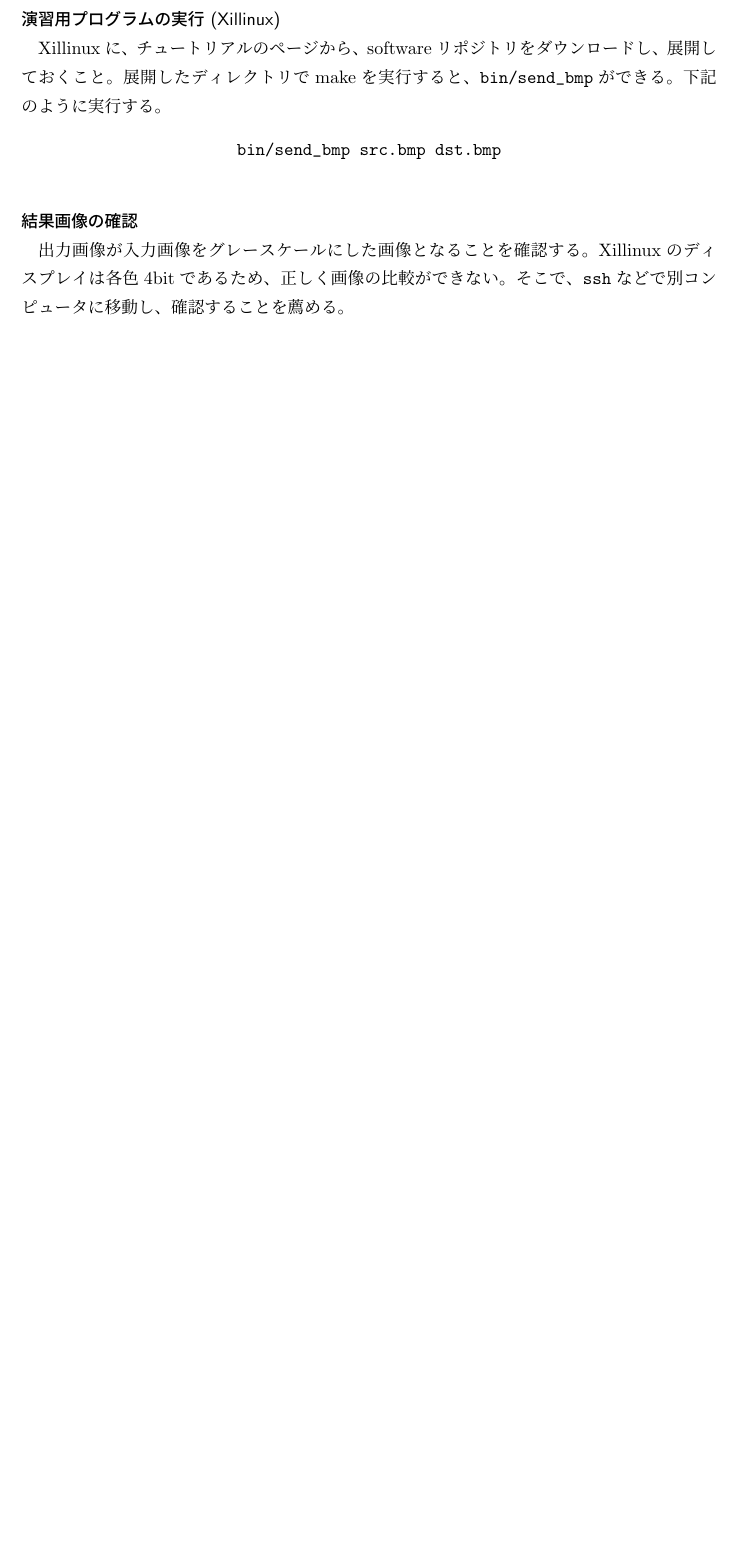
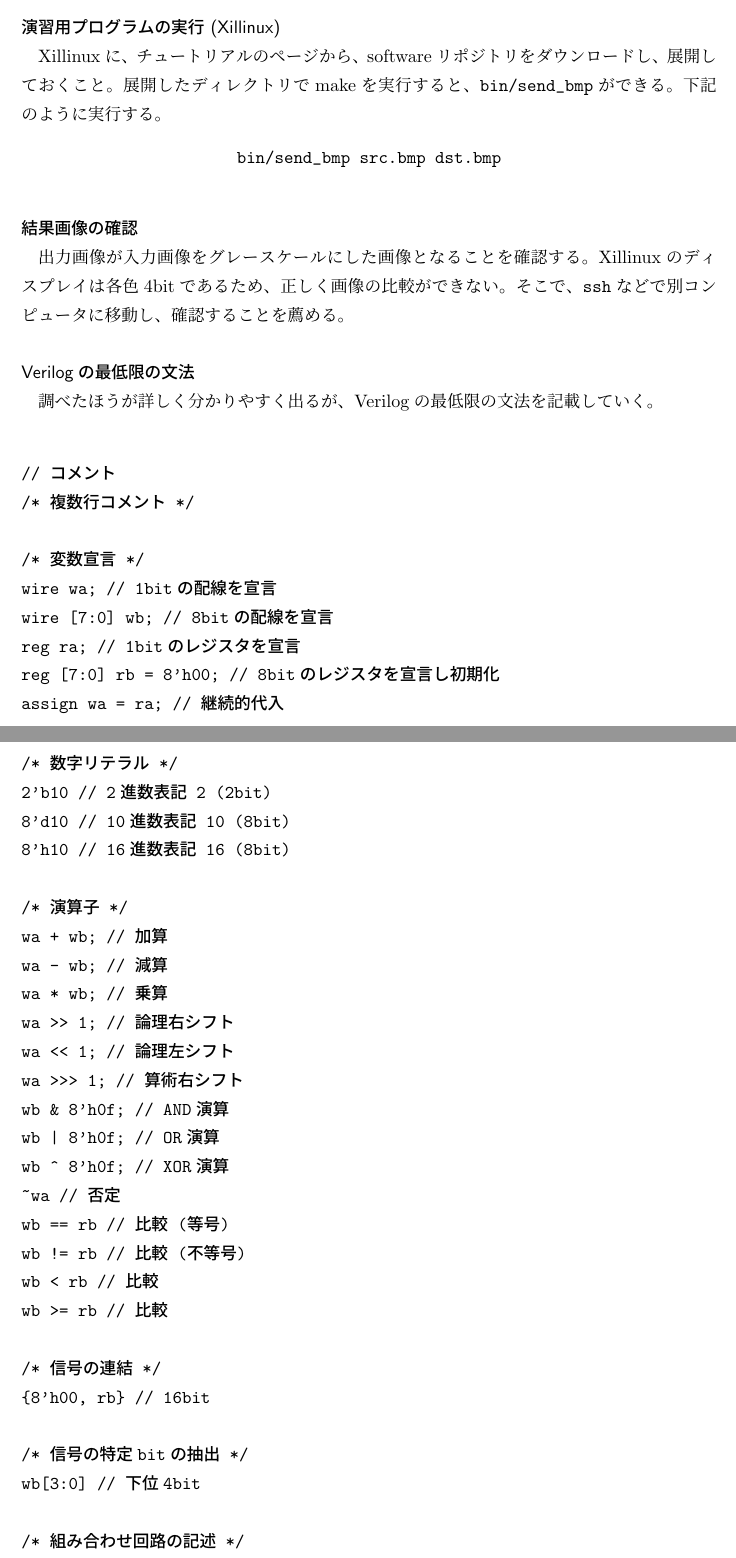
Before and after one commit to HDL-tutorial/documents, a LaTeX document (03_loopback.tex): part of page 3 of 3 before the commit and two parts of pages 3 and 4 of 4 after it, the two joined at a grey line, cut so that both start at the same text, the shorter picture padded with empty space. Compiled offline with pLaTeX and dvipdfmx.

Commit message:
Verilogの文法について3の末尾に追記

```diff
--- a/03_loopback.tex
+++ b/03_loopback.tex
@@ -164,4 +164,53 @@ Xillinuxのディスプレイは各色4bitであるため、
 そこで、\verb|ssh|などで別コンピュータに移動し、
 確認することを薦める。
 
+\subsubsection*{Verilogの最低限の文法}
+調べたほうが詳しく分かりやすく出るが、
+Verilogの最低限の文法を記載していく。\\
+\begin{verbatim}
+// コメント
+/* 複数行コメント */
+
+/* 変数宣言 */
+wire wa; // 1bitの配線を宣言
+wire [7:0] wb; // 8bitの配線を宣言
+reg ra; // 1bitのレジスタを宣言
+reg [7:0] rb = 8'h00; // 8bitのレジスタを宣言し初期化
+assign wa = ra; // 継続的代入
+
+/* 数字リテラル */
+2'b10 // 2進数表記 2 (2bit)
+8'd10 // 10進数表記 10 (8bit)
+8'h10 // 16進数表記 16 (8bit)
+
+/* 演算子 */
+wa + wb; // 加算
+wa - wb; // 減算
+wa * wb; // 乗算
+wa >> 1; // 論理右シフト
+wa << 1; // 論理左シフト
+wa >>> 1; // 算術右シフト
+wb & 8'h0f; // AND演算
+wb | 8'h0f; // OR演算
+wb ^ 8'h0f; // XOR演算
+~wa // 否定
+wb == rb // 比較 (等号)
+wb != rb // 比較 (不等号)
+wb < rb // 比較
+wb >= rb // 比較
+
+/* 信号の連結 */
+{8'h00, rb} // 16bit
+
+/* 信号の特定bitの抽出 */
+wb[3:0] // 下位4bit
+
+/* 組み合わせ回路の記述 */
+always@(posedge clk) // clkの立ち上がりで実行する
+begin
+    ra = wa; // ブロッキング代入
+    rb <= wb; // ノンブロッキング代入
+end
+\end{verbatim}
+
 \end{document}
```
